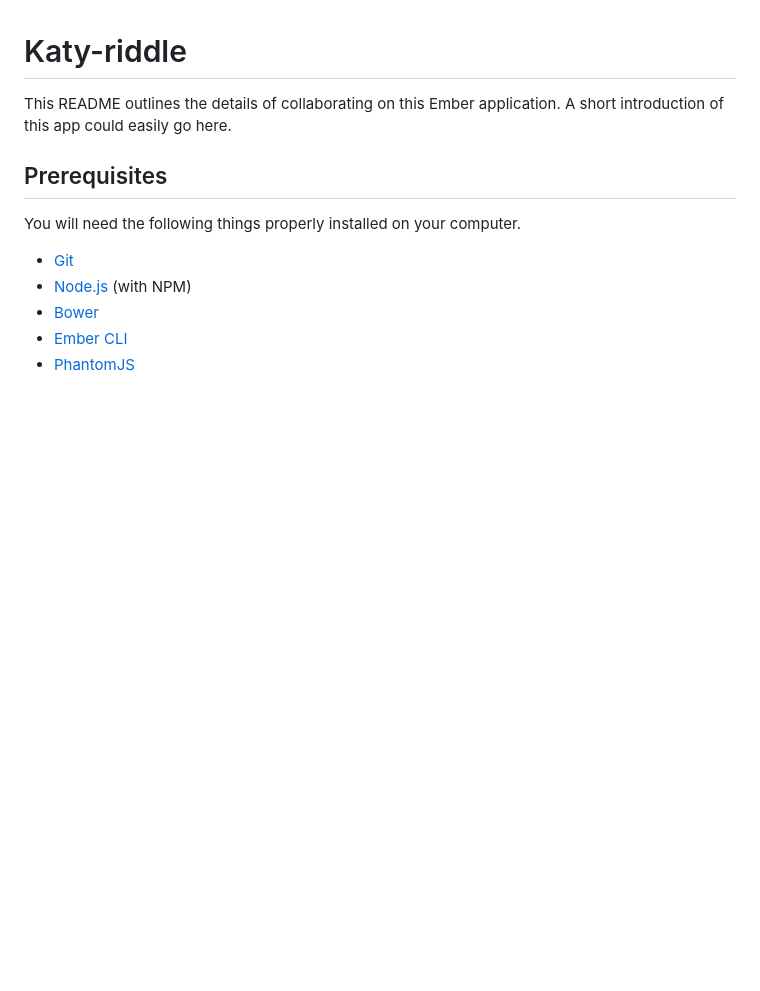
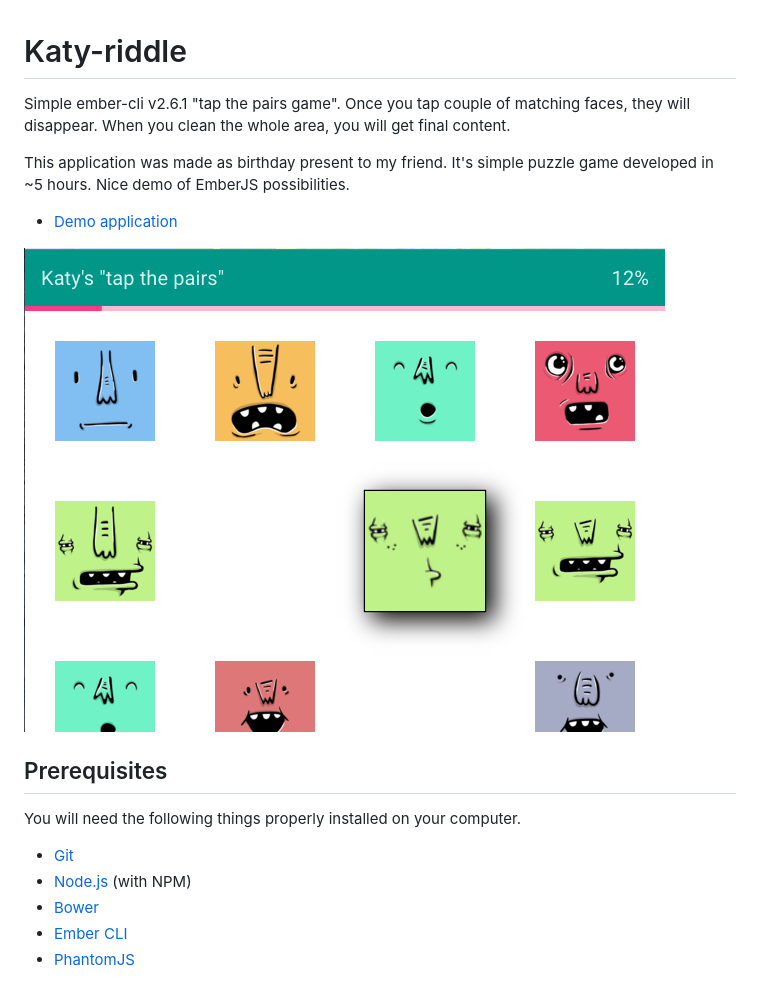
Before and after one commit to MichalBryxi/katy-riddle, a Markdown page: README.md, the part around the change. GitHub-like rendering; pictures changed too: doc/screenshot.png (added); blank space fills up the shorter version.

```diff
--- a/README.md
+++ b/README.md
@@ -1,7 +1,12 @@
 # Katy-riddle
 
-This README outlines the details of collaborating on this Ember application.
-A short introduction of this app could easily go here.
+Simple ember-cli v2.6.1 "tap the pairs game". Once you tap couple of matching faces, they will disappear. When you clean the whole area, you will get final content.
+
+This application was made as birthday present to my friend. It's simple puzzle game developed in ~5 hours. Nice demo of EmberJS possibilities.
+
+* [Demo application](https://katy.pudr.com/)
+
+![Screenshot](/doc/screenshot.png "Screenshot")
 
 ## Prerequisites
 
```
